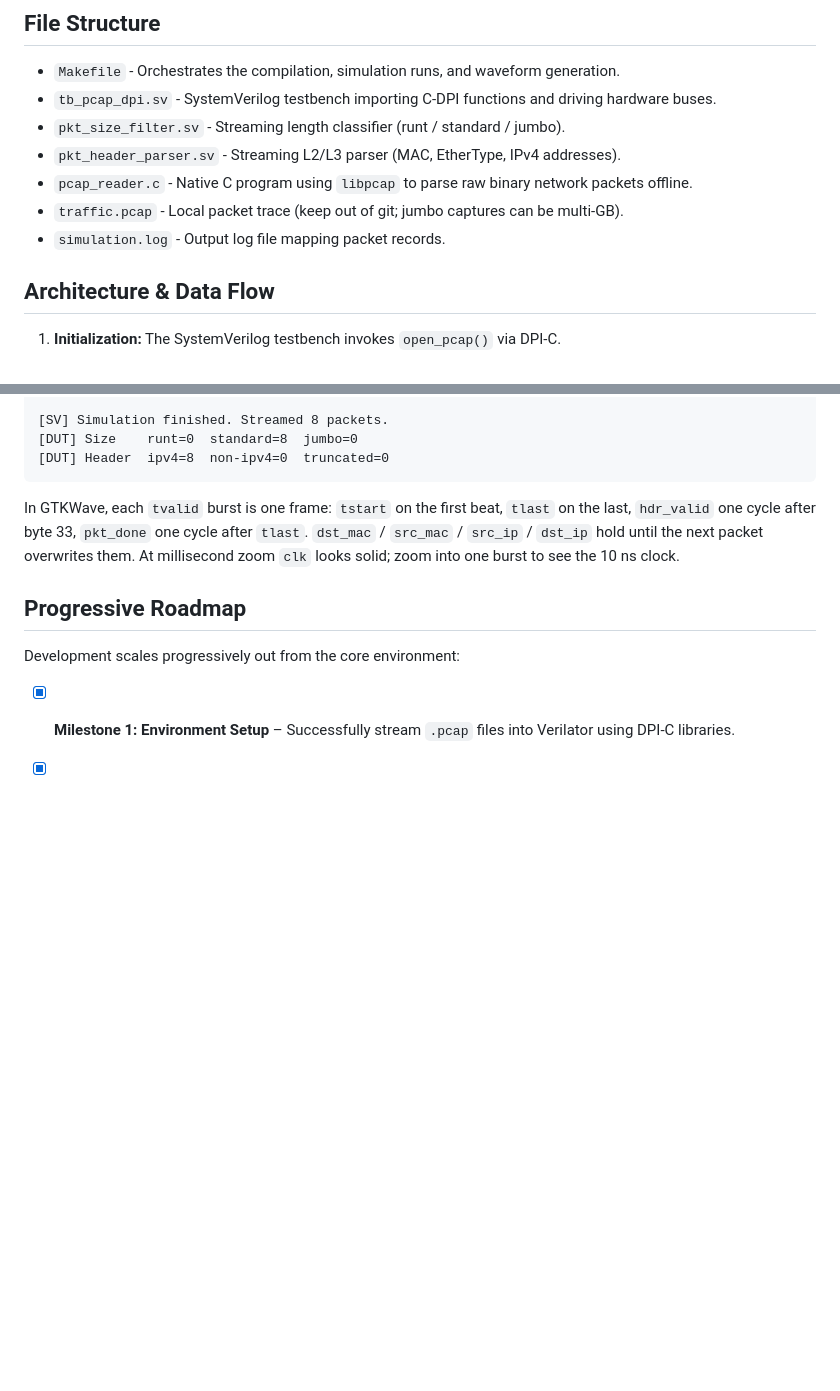
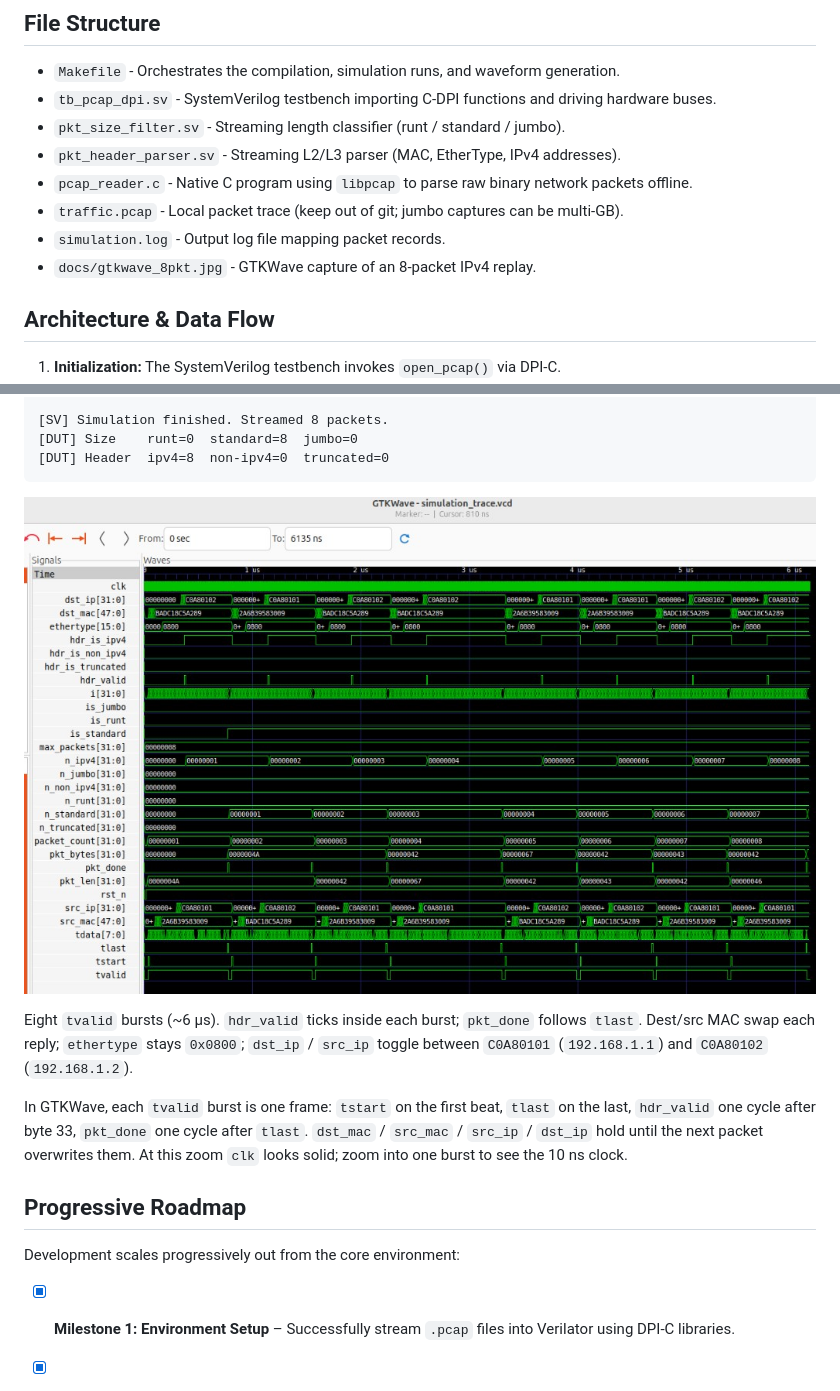
Before and after one commit to khademullah/Pcap2HDL, a Markdown page: Readme.md, 2 parts joined by grey strips. Drawn GitHub-style; pictures changed too: docs/gtkwave_8pkt.jpg (added); blank space fills up the shorter version.

````diff
--- a/Readme.md
+++ b/Readme.md
@@ -25,6 +25,7 @@ Ensure you have **Verilator** installed (Verified on version 5.032+).
 * `pcap_reader.c` - Native C program using `libpcap` to parse raw binary network packets offline.
 * `traffic.pcap` - Local packet trace (keep out of git; jumbo captures can be multi-GB).
 * `simulation.log` - Output log file mapping packet records.
+* `docs/gtkwave_8pkt.jpg` - GTKWave capture of an 8-packet IPv4 replay.
 
 ##  Architecture & Data Flow
 1. **Initialization:** The SystemVerilog testbench invokes `open_pcap()` via DPI-C.
@@ -95,7 +96,11 @@ A healthy replay prints one `[HDR]` line when L2/L3 fields are ready (byte 33 fo
 [DUT] Header  ipv4=8  non-ipv4=0  truncated=0
 ```
 
-In GTKWave, each `tvalid` burst is one frame: `tstart` on the first beat, `tlast` on the last, `hdr_valid` one cycle after byte 33, `pkt_done` one cycle after `tlast`. `dst_mac` / `src_mac` / `src_ip` / `dst_ip` hold until the next packet overwrites them. At millisecond zoom `clk` looks solid; zoom into one burst to see the 10 ns clock.
+![GTKWave 8-packet replay](docs/gtkwave_8pkt.jpg)
+
+Eight `tvalid` bursts (~6 µs). `hdr_valid` ticks inside each burst; `pkt_done` follows `tlast`. Dest/src MAC swap each reply; `ethertype` stays `0x0800`; `dst_ip` / `src_ip` toggle between `C0A80101` (`192.168.1.1`) and `C0A80102` (`192.168.1.2`).
+
+In GTKWave, each `tvalid` burst is one frame: `tstart` on the first beat, `tlast` on the last, `hdr_valid` one cycle after byte 33, `pkt_done` one cycle after `tlast`. `dst_mac` / `src_mac` / `src_ip` / `dst_ip` hold until the next packet overwrites them. At this zoom `clk` looks solid; zoom into one burst to see the 10 ns clock.
 
 ##  Progressive Roadmap
 
````
